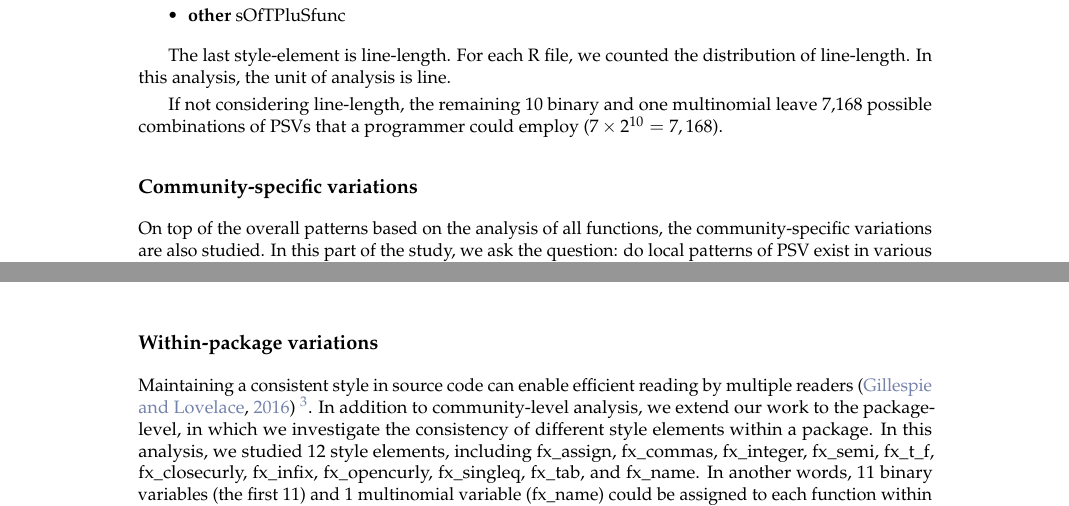
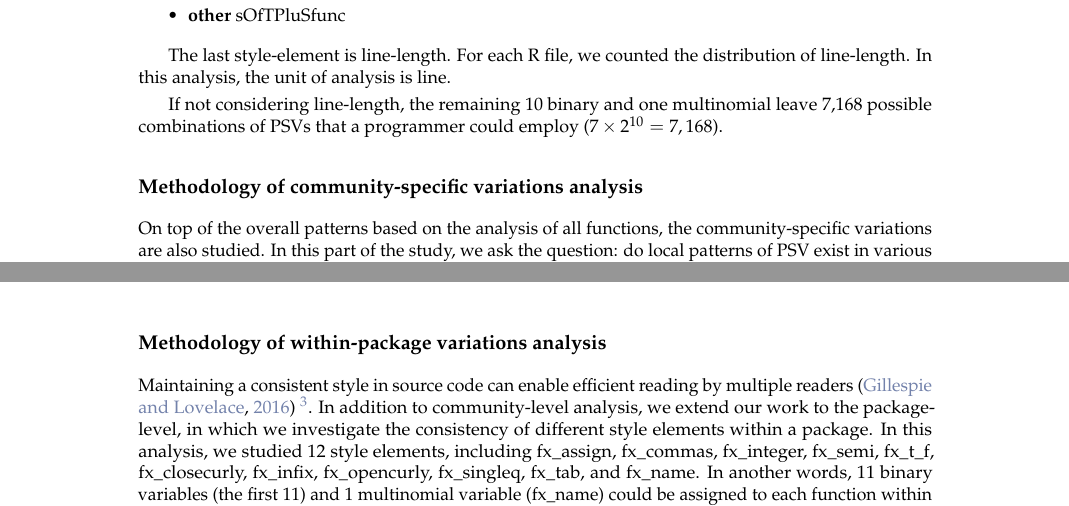
Before and after one commit to chainsawriot/rstyle, a LaTeX document (rjournal_submission/RJwrapper.tex, which reads rjournal_submission/yenetal.tex): two parts of pages 4 and 5 of 14, joined at a grey line, cut so that both start at the same text. Compiled offline with pdfLaTeX.

Commit message:
update sub sectionn title to be independent

```diff
--- a/rjournal_submission/yenetal.tex
+++ b/rjournal_submission/yenetal.tex
@@ -241,13 +241,13 @@ The last style-element is line-length. For each R file, we counted the distribut
 
 If not considering line-length, the remaining 10 binary and one multinomial leave 7,168 possible combinations of PSVs that a programmer could employ ($7 \times 2^{10} = 7,168$).
 
-\subsection{Community-specific variations}
+\subsection{Methodology of community-specific variations analysis}
 
 On top of the overall patterns based on the analysis of all functions, the community-specific variations are also studied. In this part of the study, we ask the question: do local patterns of PSV exist in various programming communities? To this end, we constructed a dependency graph of CRAN packages by defining a package as a node and an import/suggest relationship as a directed edge. Communities in this dependency graph were extracted using the Walktrap Community Detection Algorithm \citep{pons} provided by the \CRANpkg{igraph} package \citep{csardi}. The step parameter was set at 4 for this analysis. Notably, we analyzed the dependency graph as a snapshot, which is built based on the submission history of every package from 1998 to 2019.
 
 We selected the largest 20 communities for further analysis. The purpose of this analysis is to show the PSV across communities. The choice of 20 is deemed enough to show these community-specific variations. Readers could explore other choices themselves using our openly shared data.
 
-\subsection{Within-package variations}
+\subsection{Methodology of within-package variations analysis}
 
 Maintaining a consistent style in source code can enable efficient reading by multiple readers \citep{gillespie2016efficient} \footnote{Maintaining a consistent style is even thought to be a quality of a successful R programmer in \citet{gillespie2016efficient}.}. In addition to community-level analysis, we extend our work to the package-level, in which we investigate the consistency of different style elements within a package. In this analysis, we studied 12 style elements, including fx\_assign, fx\_commas, fx\_integer, fx\_semi, fx\_t\_f, fx\_closecurly, fx\_infix, fx\_opencurly, fx\_singleq, fx\_tab, and fx\_name.  In another words, 11 binary variables (the first 11) and 1 multinomial variable (fx\_name) could be assigned to each function within a package.
 
```
